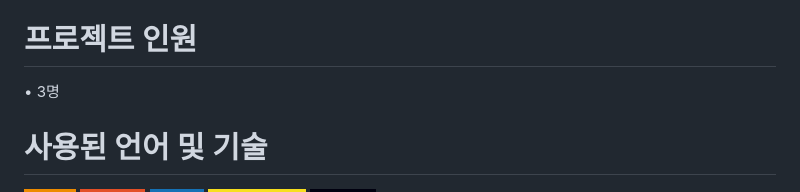
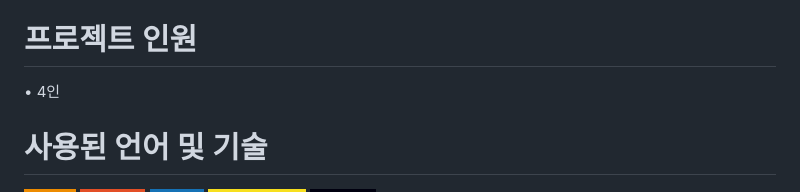
Before and after one commit to kimjonghui/Movie-Reservation-Webproject, a Markdown page: README.md, the part around the change. GitHub-like rendering; badges without logos.

```diff
--- a/README.md
+++ b/README.md
@@ -4,7 +4,7 @@
 
 # 프로젝트 인원
 
-• 3명
+• 4인
 
 # 사용된 언어 및 기술
 
```
